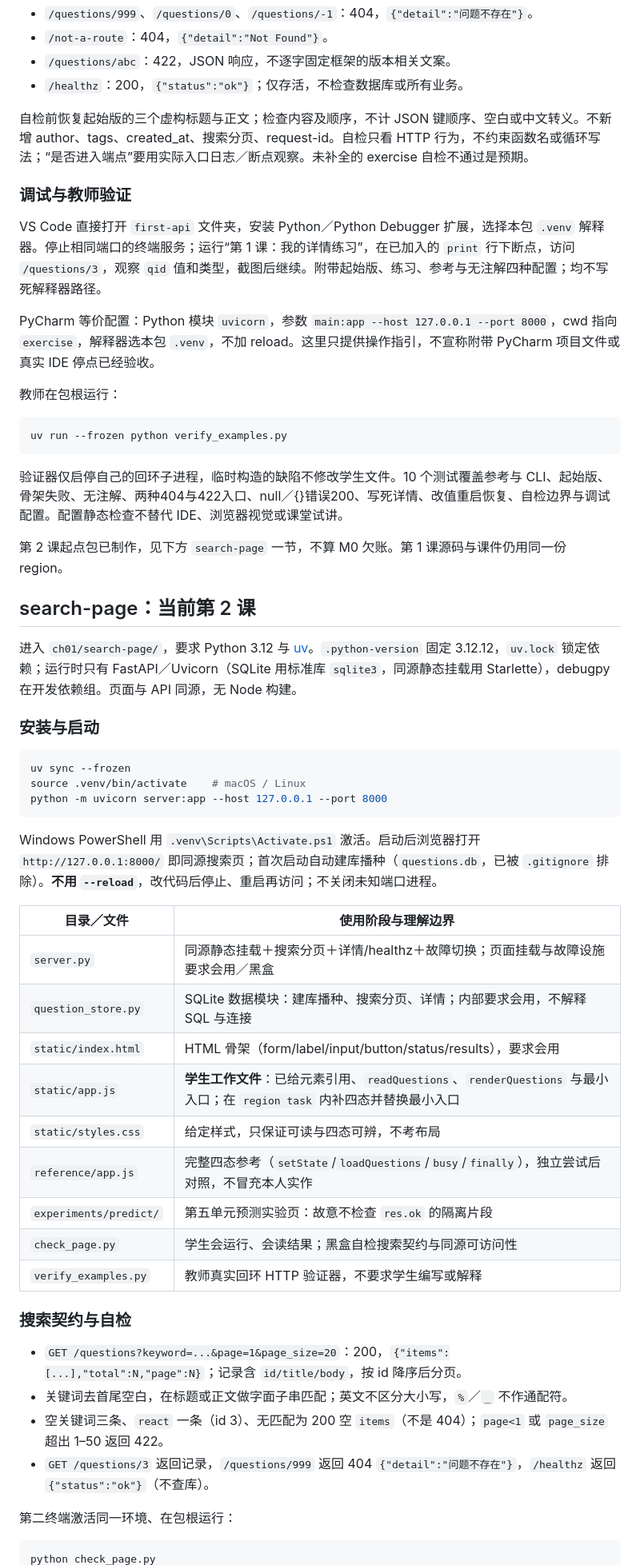
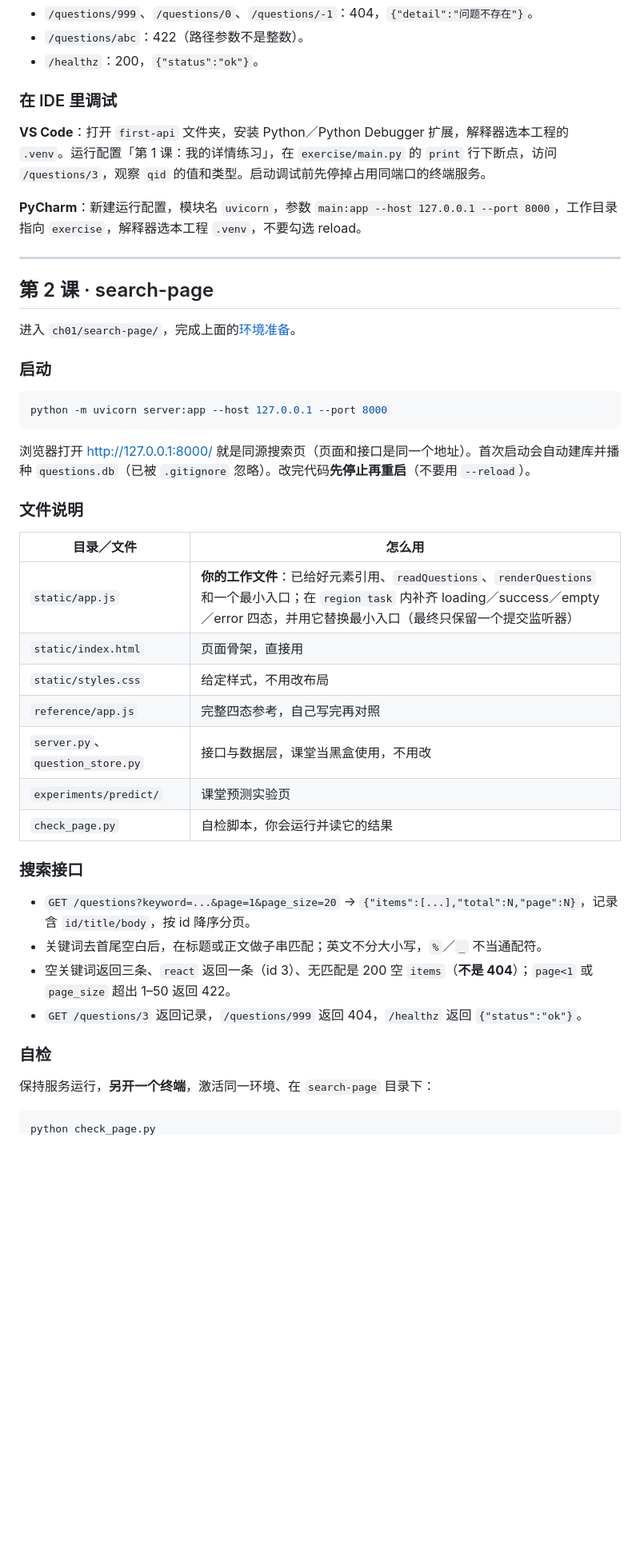
Before and after one commit to buptnetwork/web-code-snippets, a Markdown page: README.md, the part around one of its changes. Shown at 80% size. GitHub-like rendering; blank space fills up the shorter version.

````diff
--- a/README.md
+++ b/README.md
@@ -61,60 +73,49 @@ python ../check_m0.py --base-url http://127.0.0.1:8001 --timeout 3
 - `/questions/999`、`/questions/0`、`/questions/-1`：404，`{"detail":"问题不存在"}`。
-- `/not-a-route`：404，`{"detail":"Not Found"}`。
-- `/questions/abc`：422，JSON 响应，不逐字固定框架的版本相关文案。
-- `/healthz`：200，`{"status":"ok"}`；仅存活，不检查数据库或所有业务。
+- `/questions/abc`：422（路径参数不是整数）。
+- `/healthz`：200，`{"status":"ok"}`。
 
-自检前恢复起始版的三个虚构标题与正文；检查内容及顺序，不计 JSON 键顺序、空白或中文转义。不新增 author、tags、created_at、搜索分页、request-id。自检只看 HTTP 行为，不约束函数名或循环写法；“是否进入端点”要用实际入口日志／断点观察。未补全的 exercise 自检不通过是预期。
+### 在 IDE 里调试
 
-### 调试与教师验证
+**VS Code**：打开 `first-api` 文件夹，安装 Python／Python Debugger 扩展，解释器选本工程的 `.venv`。运行配置「第 1 课：我的详情练习」，在 `exercise/main.py` 的 `print` 行下断点，访问 `/questions/3`，观察 `qid` 的值和类型。启动调试前先停掉占用同端口的终端服务。
 
-VS Code 直接打开 `first-api` 文件夹，安装 Python／Python Debugger 扩展，选择本包 `.venv` 解释器。停止相同端口的终端服务；运行“第 1 课：我的详情练习”，在已加入的 `print` 行下断点，访问 `/questions/3`，观察 `qid` 值和类型，截图后继续。附带起始版、练习、参考与无注解四种配置；均不写死解释器路径。
+**PyCharm**：新建运行配置，模块名 `uvicorn`，参数 `main:app --host 127.0.0.1 --port 8000`，工作目录指向 `exercise`，解释器选本工程 `.venv`，不要勾选 reload。
 
-PyCharm 等价配置：Python 模块 `uvicorn`，参数 `main:app --host 127.0.0.1 --port 8000`，cwd 指向 `exercise`，解释器选本包 `.venv`，不加 reload。这里只提供操作指引，不宣称附带 PyCharm 项目文件或真实 IDE 停点已经验收。
+---
 
-教师在包根运行：
+## 第 2 课 · search-page
+
+进入 `ch01/search-page/`，完成上面的[环境准备](#环境准备每个工程一次)。
+
+### 启动
 
 ```bash
-uv run --frozen python verify_examples.py
-```
-
-验证器仅启停自己的回环子进程，临时构造的缺陷不修改学生文件。10 个测试覆盖参考与 CLI、起始版、骨架失败、无注解、两种404与422入口、null／{}错误200、写死详情、改值重启恢复、自检边界与调试配置。配置静态检查不替代 IDE、浏览器视觉或课堂试讲。
-
-第 2 课起点包已制作，见下方 `search-page` 一节，不算 M0 欠账。第 1 课源码与课件仍用同一份 region。
-
-## search-page：当前第 2 课
-
-进入 `ch01/search-page/`，要求 Python 3.12 与 [uv](https://docs.astral.sh/uv/)。`.python-version` 固定 3.12.12，`uv.lock` 锁定依赖；运行时只有 FastAPI／Uvicorn（SQLite 用标准库 `sqlite3`，同源静态挂载用 Starlette），debugpy 在开发依赖组。页面与 API 同源，无 Node 构建。
-
-### 安装与启动
-
-```bash
-uv sync --frozen
-source .venv/bin/activate    # macOS / Linux
 python -m uvicorn server:app --host 127.0.0.1 --port 8000
 ```
 
-Windows PowerShell 用 `.venv\Scripts\Activate.ps1` 激活。启动后浏览器打开 `http://127.0.0.1:8000/` 即同源搜索页；首次启动自动建库播种（`questions.db`，已被 `.gitignore` 排除）。**不用 `--reload`**，改代码后停止、重启再访问；不关闭未知端口进程。
+浏览器打开 <http://127.0.0.1:8000/> 就是同源搜索页（页面和接口是同一个地址）。首次启动会自动建库并播种 `questions.db`（已被 `.gitignore` 忽略）。改完代码**先停止再重启**（不要用 `--reload`）。
 
-| 目录／文件 | 使用阶段与理解边界 |
+### 文件说明
+
+| 目录／文件 | 怎么用 |
 |---|---|
-| `server.py` | 同源静态挂载＋搜索分页＋详情/healthz＋故障切换；页面挂载与故障设施要求会用／黑盒 |
-| `question_store.py` | SQLite 数据模块：建库播种、搜索分页、详情；内部要求会用，不解释 SQL 与连接 |
-| `static/index.html` | HTML 骨架（form/label/input/button/status/results），要求会用 |
-| `static/app.js` | **学生工作文件**：已给元素引用、`readQuestions`、`renderQuestions` 与最小入口；在 `region task` 内补四态并替换最小入口 |
-| `static/styles.css` | 给定样式，只保证可读与四态可辨，不考布局 |
-| `reference/app.js` | 完整四态参考（`setState`/`loadQuestions`/`busy`/`finally`），独立尝试后对照，不冒充本人实作 |
-| `experiments/predict/` | 第五单元预测实验页：故意不检查 `res.ok` 的隔离片段 |
-| `check_page.py` | 学生会运行、会读结果；黑盒自检搜索契约与同源可访问性 |
-| `verify_examples.py` | 教师真实回环 HTTP 验证器，不要求学生编写或解释 |
+| `static/app.js` | **你的工作文件**：已给好元素引用、`readQuestions`、`renderQuestions` 和一个最小入口；在 `region task` 内补齐 loading／success／empty／error 四态，并用它替换最小入口（最终只保留一个提交监听器） |
+| `static/index.html` | 页面骨架，直接用 |
+| `static/styles.css` | 给定样式，不用改布局 |
+| `reference/app.js` | 完整四态参考，自己写完再对照 |
+| `server.py`、`question_store.py` | 接口与数据层，课堂当黑盒使用，不用改 |
+| `experiments/predict/` | 课堂预测实验页 |
+| `check_page.py` | 自检脚本，你会运行并读它的结果 |
 
-### 搜索契约与自检
+### 搜索接口
 
-- `GET /questions?keyword=...&page=1&page_size=20`：200，`{"items":[...],"total":N,"page":N}`；记录含 `id/title/body`，按 id 降序后分页。
-- 关键词去首尾空白，在标题或正文做字面子串匹配；英文不区分大小写，`%`／`_` 不作通配符。
-- 空关键词三条、`react` 一条（id 3）、无匹配为 200 空 `items`（不是 404）；`page<1` 或 `page_size` 超出 1–50 返回 422。
-- `GET /questions/3` 返回记录，`/questions/999` 返回 404 `{"detail":"问题不存在"}`，`/healthz` 返回 `{"status":"ok"}`（不查库）。
+- `GET /questions?keyword=...&page=1&page_size=20` → `{"items":[...],"total":N,"page":N}`，记录含 `id/title/body`，按 id 降序分页。
+- 关键词去首尾空白后，在标题或正文做子串匹配；英文不分大小写，`%`／`_` 不当通配符。
+- 空关键词返回三条、`react` 返回一条（id 3）、无匹配是 200 空 `items`（**不是 404**）；`page<1` 或 `page_size` 超出 1–50 返回 422。
+- `GET /questions/3` 返回记录，`/questions/999` 返回 404，`/healthz` 返回 `{"status":"ok"}`。
 
-第二终端激活同一环境、在包根运行：
+### 自检
+
+保持服务运行，**另开一个终端**，激活同一环境、在 `search-page` 目录下：
 
 ```bash
 python check_page.py
````
Also changed, not shown: other parts of README.md (+62 -53 lines).
